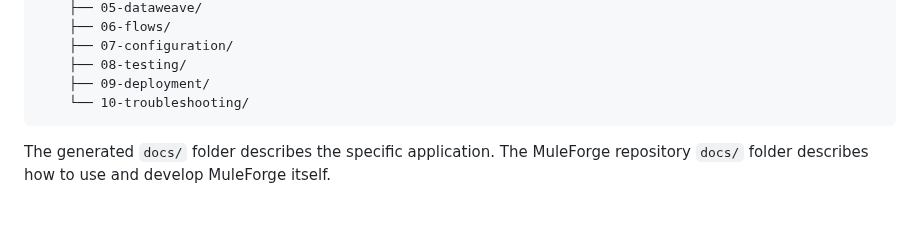
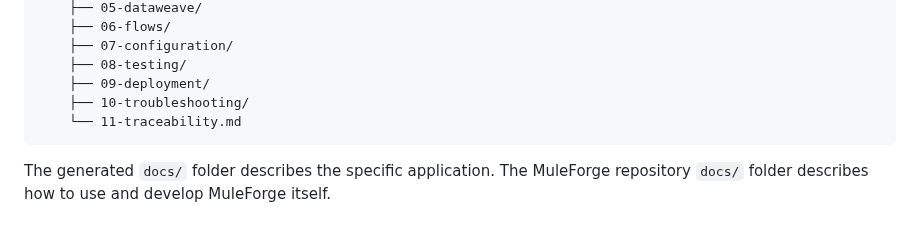
Before and after one commit to Narsing-s/muleforge, a Markdown page: README.md, the part around one of its changes. Drawn GitHub-style.

Commit message:
docs: keep command table and generated docs structure consistent

````diff
--- a/README.md
+++ b/README.md
@@ -279,7 +278,8 @@ customer-api/
     ├── 07-configuration/
     ├── 08-testing/
     ├── 09-deployment/
-    └── 10-troubleshooting/
+    ├── 10-troubleshooting/
+    └── 11-traceability.md
 ```
 
 The generated `docs/` folder describes the specific application. The MuleForge repository `docs/` folder describes how to use and develop MuleForge itself.
````
Also changed, not shown: other parts of README.md (+0 -1 lines).
